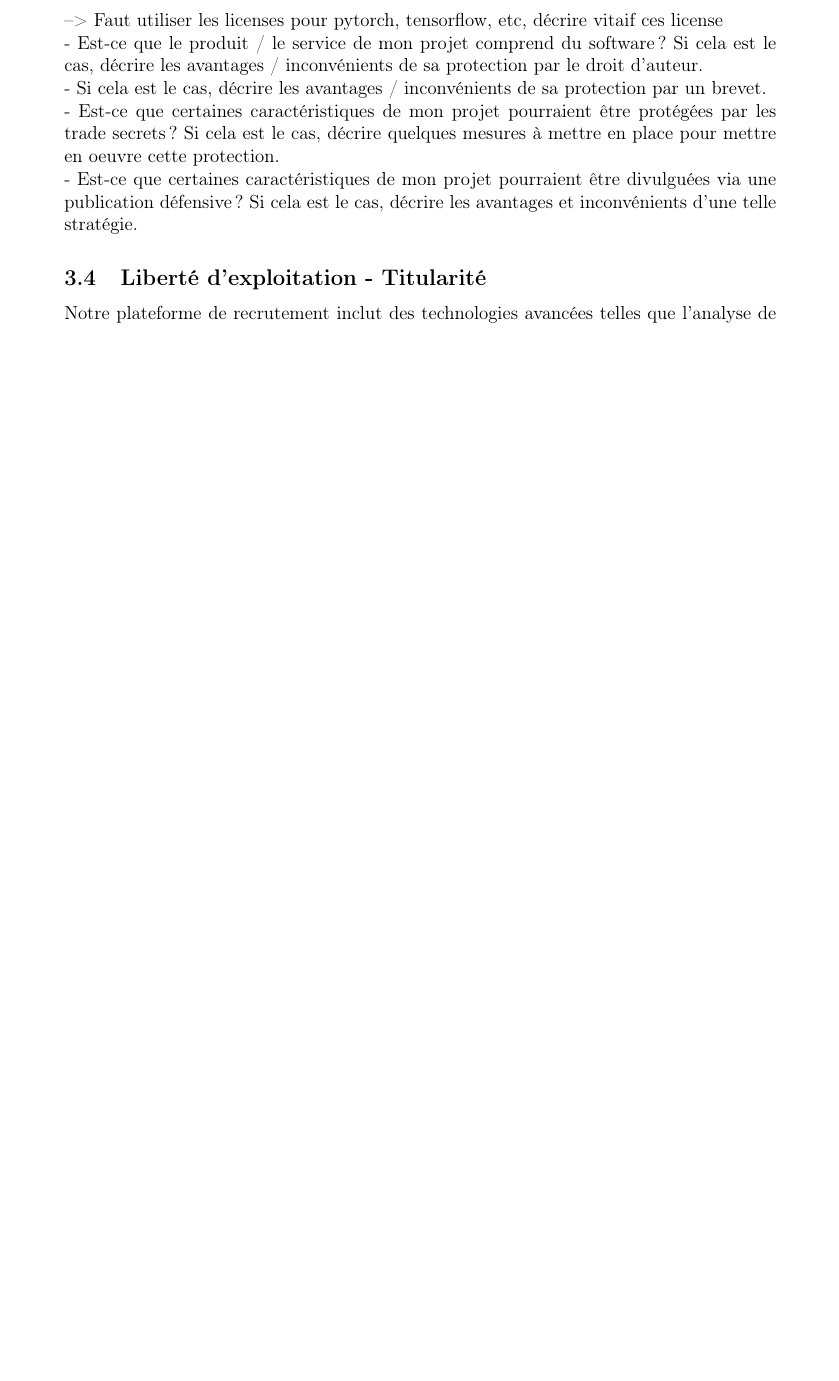
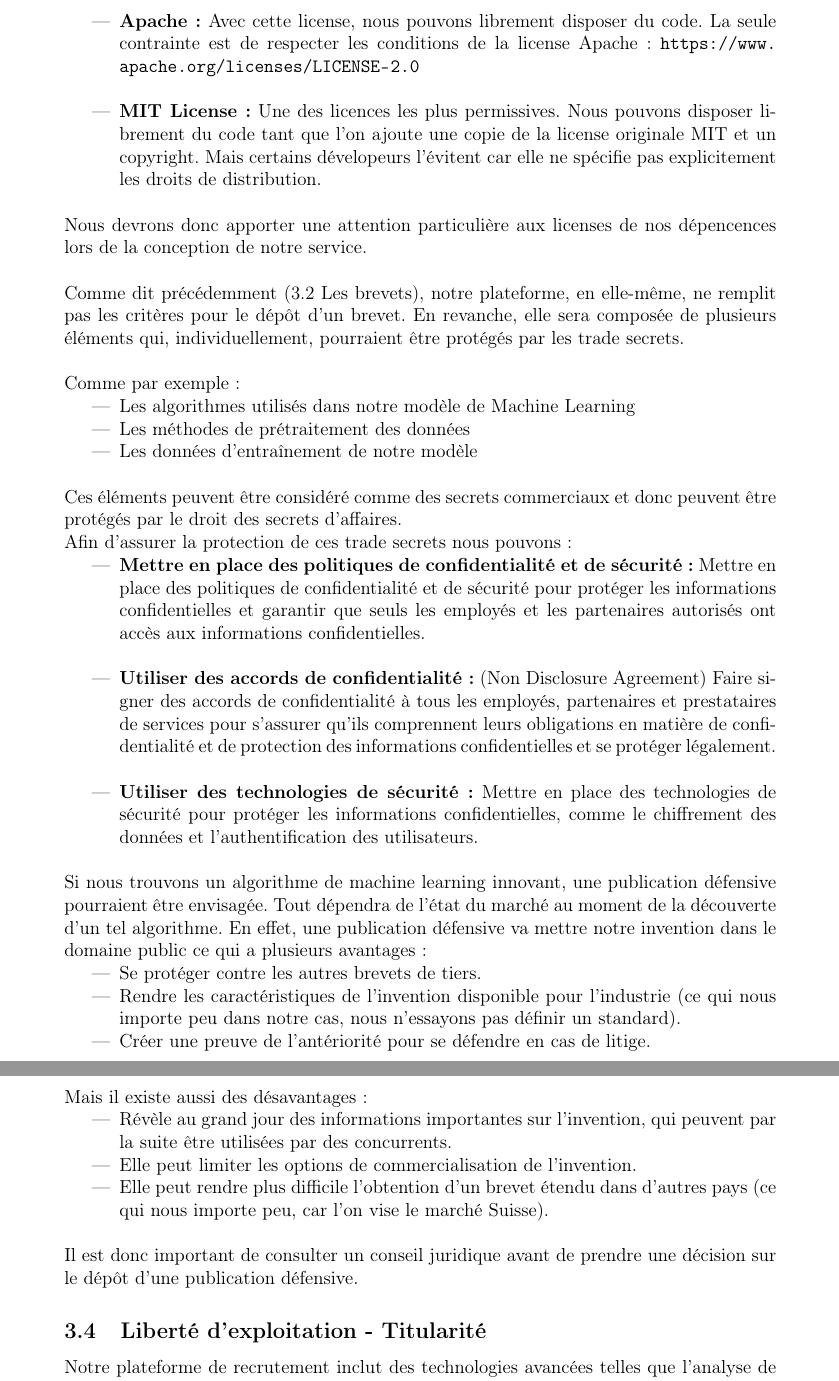
Before and after one commit to VictoriaLogan-code/EAL_platteforme_recrutement, a LaTeX document (EAL_StritCrid_rapport/main.tex, which reads EAL_StritCrid_rapport/sections/3_Aspects_legaux.tex): part of page 6 of 11 before the commit and two parts of pages 7 and 8 of 13 after it, the two joined at a grey line, cut at the place of the change, the shorter picture padded with empty space. Compiled offline with pdfLaTeX.

Commit message:
Module 3, aspect legaux logiciels

```diff
--- a/EAL_StritCrid_rapport/sections/3_Aspects_legaux.tex
+++ b/EAL_StritCrid_rapport/sections/3_Aspects_legaux.tex
@@ -44,4 +44,3 @@ Seulement 1 critère sur 3 de brevetabilité étant respecté, il n'est donc pas
 
---> Faut utiliser les licenses pour pytorch, tensorflow, etc, décrire vitaif ces license
+Notre produit/service étant constitué majoritairement de software, la protection par le droit d'auteur.e entre en vigueur dès la création de notre service. Il n'y a pas de formalités à respecter pour obtenir cette protection. En revanche la protection par le droit d'auteur.e est limitée dans le temps. En Suisse, elle est valide jusqu'à 50 ans après la mort de l'auteur.e. Le droit d'auteur.e n'offre pas une protection absolue contre la contrefaçon mais elle nous donne des outils légaux pour nous défendre en cas de litige. \\
 
-- Est-ce que le produit / le service de mon projet comprend du software ? Si cela est le cas, décrire les avantages / inconvénients de sa protection par le droit d’auteur.
@@ -48,2 +54 @@ Seulement 1 critère sur 3 de brevetabilité étant respecté, il n'est donc pas
 
-- Si cela est le cas, décrire les avantages / inconvénients de sa protection par un brevet.
@@ -50,7 +58,40 @@ Seulement 1 critère sur 3 de brevetabilité étant respecté, il n'est donc pas
+     \item \textbf{Apache :} Avec cette license, nous pouvons librement disposer du code. La seule contrainte est de respecter les conditions de la license Apache : \url{https://www.apache.org/licenses/LICENSE-2.0} \\
+     \item \textbf{MIT License :} Une des licences les plus permissives. Nous pouvons disposer librement du code tant que l'on ajoute une copie de la license originale MIT et un copyright. Mais certains dévelopeurs l'évitent car elle ne spécifie pas explicitement les droits de distribution. \\
+ \end{itemize}
 
-- Est-ce que certaines caractéristiques de mon projet pourraient être protégées par les trade secrets ? Si cela est le cas, décrire quelques mesures à mettre en place pour mettre en oeuvre cette protection.
+ Nous devrons donc apporter une attention particulière aux licenses de nos dépencences lors de la conception de notre service. \\
 
-- Est-ce que certaines caractéristiques de mon projet pourraient être divulguées via une publication défensive ? Si cela est le cas, décrire les avantages et inconvénients d’une telle stratégie.
+Comme dit précédemment (\ref{subsection:les_brevets} Les brevets), notre plateforme, en elle-même, ne remplit pas les critères pour le dépôt d'un brevet. En revanche, elle sera composée de plusieurs éléments qui, individuellement, pourraient être protégés par les trade secrets. \\
+
+Comme par exemple :
+ \begin{itemize}
+     \item Les algorithmes utilisés dans notre modèle de Machine Learning
+     \item Les méthodes de prétraitement des données
+     \item Les données d'entraînement de notre modèle \\
+ \end{itemize}
+Ces éléments peuvent être considéré comme des secrets commerciaux et donc peuvent être protégés par le droit des secrets d'affaires.
+
+Afin d'assurer la protection de ces trade secrets nous pouvons :
+ \begin{itemize}
+     \item \textbf{Mettre en place des politiques de confidentialité et de sécurité :} Mettre en place des politiques de confidentialité et de sécurité pour protéger les informations confidentielles et garantir que seuls les employés et les partenaires autorisés ont accès aux informations confidentielles. \\
+     \item \textbf{Utiliser des accords de confidentialité :} (Non Disclosure Agreement) Faire signer des accords de confidentialité à tous les employés, partenaires et prestataires de services pour s'assurer qu'ils comprennent leurs obligations en matière de confidentialité et de protection des informations confidentielles et se protéger légalement. \\
+     \item \textbf{Utiliser des technologies de sécurité :} Mettre en place des technologies de sécurité pour protéger les informations confidentielles, comme le chiffrement des données et l'authentification des utilisateurs. \\
+ \end{itemize}
+
+ Si nous trouvons un algorithme de machine learning innovant, une publication défensive pourraient être envisagée. Tout dépendra de l'état du marché au moment de la découverte d'un tel algorithme. En effet, une publication défensive va mettre notre invention dans le domaine public ce qui a plusieurs avantages :
+  \begin{itemize}
+     \item Se protéger contre les autres brevets de tiers.
+     \item Rendre les caractéristiques de l'invention disponible pour l'industrie (ce qui nous importe peu dans notre cas, nous n'essayons pas définir un standard).
+     \item Créer une preuve de l'antériorité pour se défendre en cas de litige. \\
+ \end{itemize}
+ Mais il existe aussi des désavantages :
+   \begin{itemize}
+     \item Révèle au grand jour des informations importantes sur l'invention, qui peuvent par la suite être utilisées par des concurrents.
+     \item Elle peut limiter les options de commercialisation de l'invention.
+     \item Elle peut rendre plus difficile l'obtention d'un brevet étendu dans d'autres pays (ce qui nous importe peu, car l'on vise le marché Suisse). \\
+ \end{itemize}
+
+Il est donc important de consulter un conseil juridique avant de prendre une décision sur le dépôt d'une publication défensive.
 
 % Module 4 %
 \subsection{Liberté d'exploitation - Titularité}
```
Also changed, not shown: EAL_StritCrid_rapport/sections/3_Aspects_legaux.tex (16 more changed lines).
